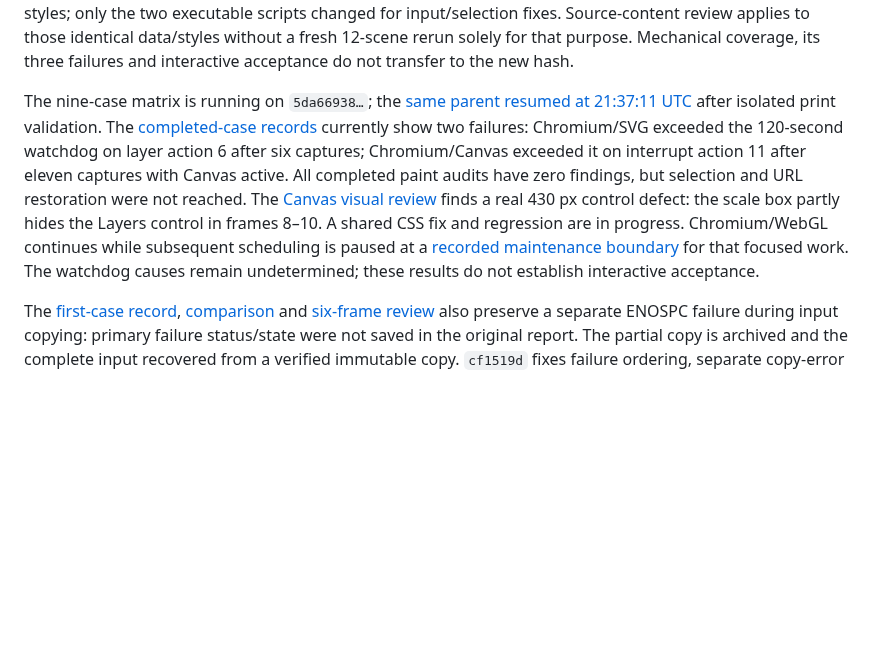
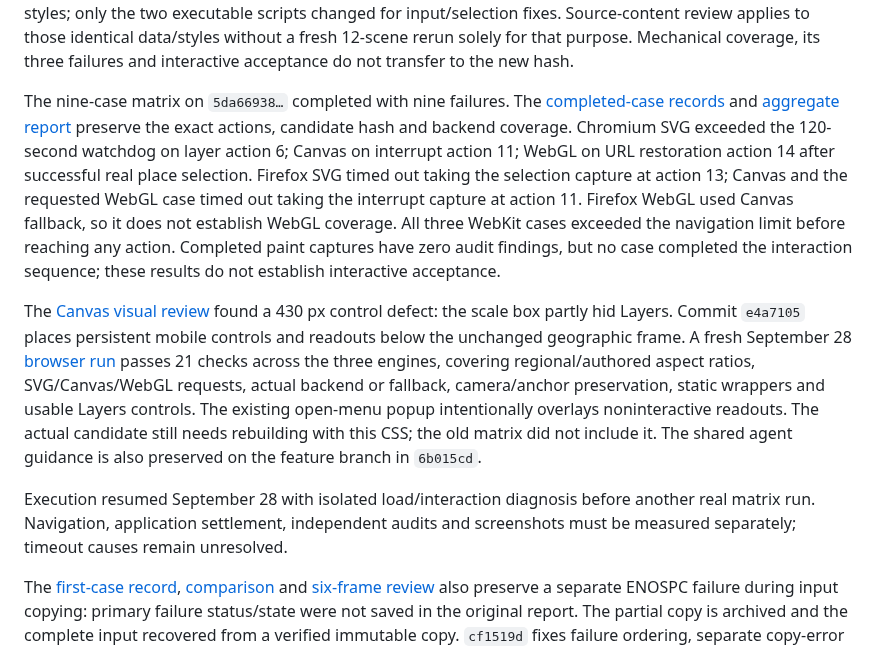
Before and after one commit to hoidn/maps, a Markdown page: docs/plans/2026-09-22-regional-generation-and-print-plan.md, the part around the change. GitHub-like rendering; blank space fills up the shorter version.

Commit message:
Record completed interaction failures and verified mobile control fix

```diff
--- a/docs/plans/2026-09-22-regional-generation-and-print-plan.md
+++ b/docs/plans/2026-09-22-regional-generation-and-print-plan.md
@@ -112,21 +112,33 @@ review applies to those identical data/styles without a fresh 12-scene rerun
 solely for that purpose. Mechanical coverage, its three failures and interactive
 acceptance do not transfer to the new hash.
 
-The nine-case matrix is running on `5da66938…`; the
-[same parent resumed at 21:37:11 UTC](../../artifacts/regional-print/san-gabriel/fuzz-public-5da66938/scheduler-resume.json)
-after isolated print validation. The
+The nine-case matrix on `5da66938…` completed with nine failures. The
 [completed-case records](../../artifacts/regional-print/san-gabriel/fuzz-public-5da66938/completed-cases.jsonl)
-currently show two failures: Chromium/SVG exceeded the 120-second watchdog on
-layer action 6 after six captures; Chromium/Canvas exceeded it on interrupt
-action 11 after eleven captures with Canvas active. All completed paint
-audits have zero findings, but selection and URL restoration were not reached.
+and [aggregate report](../../artifacts/regional-print/san-gabriel/fuzz-public-5da66938/matrix.json)
+preserve the exact actions, candidate hash and backend coverage. Chromium SVG
+exceeded the 120-second watchdog on layer action 6; Canvas on interrupt action 11;
+WebGL on URL restoration action 14 after successful real place selection.
+Firefox SVG timed out taking the selection capture at action 13; Canvas and the
+requested WebGL case timed out taking the interrupt capture at action 11. Firefox
+WebGL used Canvas fallback, so it does not establish WebGL coverage. All three
+WebKit cases exceeded the navigation limit before reaching any action. Completed
+paint captures have zero audit findings, but no case completed the interaction
+sequence; these results do not establish interactive acceptance.
+
 The [Canvas visual review](../../artifacts/regional-print/san-gabriel/fuzz-public-5da66938/san_gabriel-chromium-canvas/visual-review.json)
-finds a real 430 px control defect: the scale box partly hides the Layers control
-in frames 8–10. A shared CSS fix and regression are in progress. Chromium/WebGL
-continues while subsequent scheduling is paused at a
-[recorded maintenance boundary](../../artifacts/regional-print/san-gabriel/fuzz-public-5da66938/scheduler-pause-for-css.json)
-for that focused work. The watchdog causes remain undetermined; these results
-do not establish interactive acceptance.
+found a 430 px control defect: the scale box partly hid Layers. Commit `e4a7105`
+places persistent mobile controls and readouts below the unchanged geographic
+frame. A fresh September 28 [browser run](../../artifacts/regional-print/resume-20260928/responsive-results.json)
+passes 21 checks across the three engines, covering regional/authored aspect
+ratios, SVG/Canvas/WebGL requests, actual backend or fallback, camera/anchor
+preservation, static wrappers and usable Layers controls. The existing open-menu
+popup intentionally overlays noninteractive readouts. The actual candidate still
+needs rebuilding with this CSS; the old matrix did not include it. The shared
+agent guidance is also preserved on the feature branch in `6b015cd`.
+
+Execution resumed September 28 with isolated load/interaction diagnosis before
+another real matrix run. Navigation, application settlement, independent audits
+and screenshots must be measured separately; timeout causes remain unresolved.
 
 The [first-case record](../../artifacts/regional-print/san-gabriel/fuzz-public-5da66938/first-case-result.json),
 [comparison](../../artifacts/regional-print/san-gabriel/fuzz-public-5da66938/first-case-comparison.json)
```
